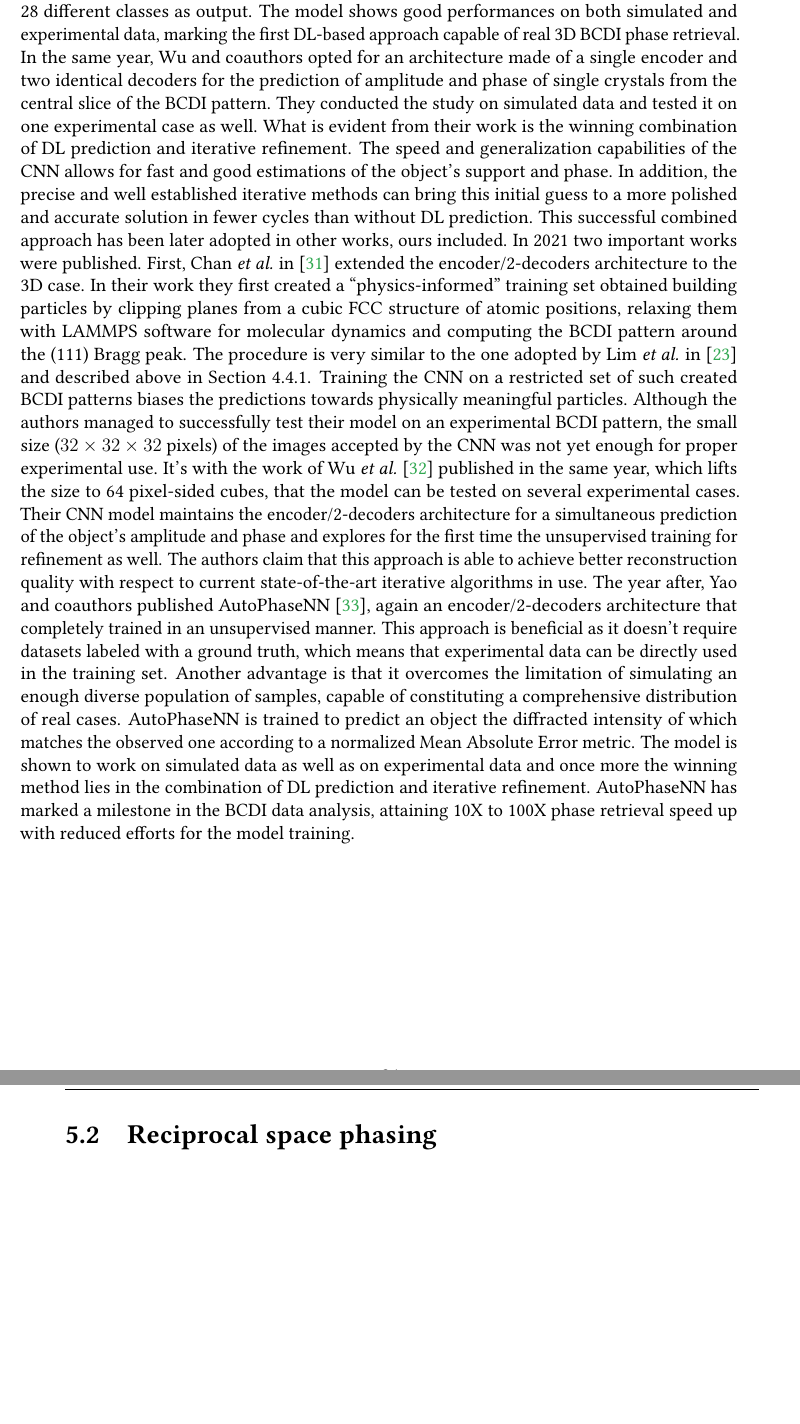
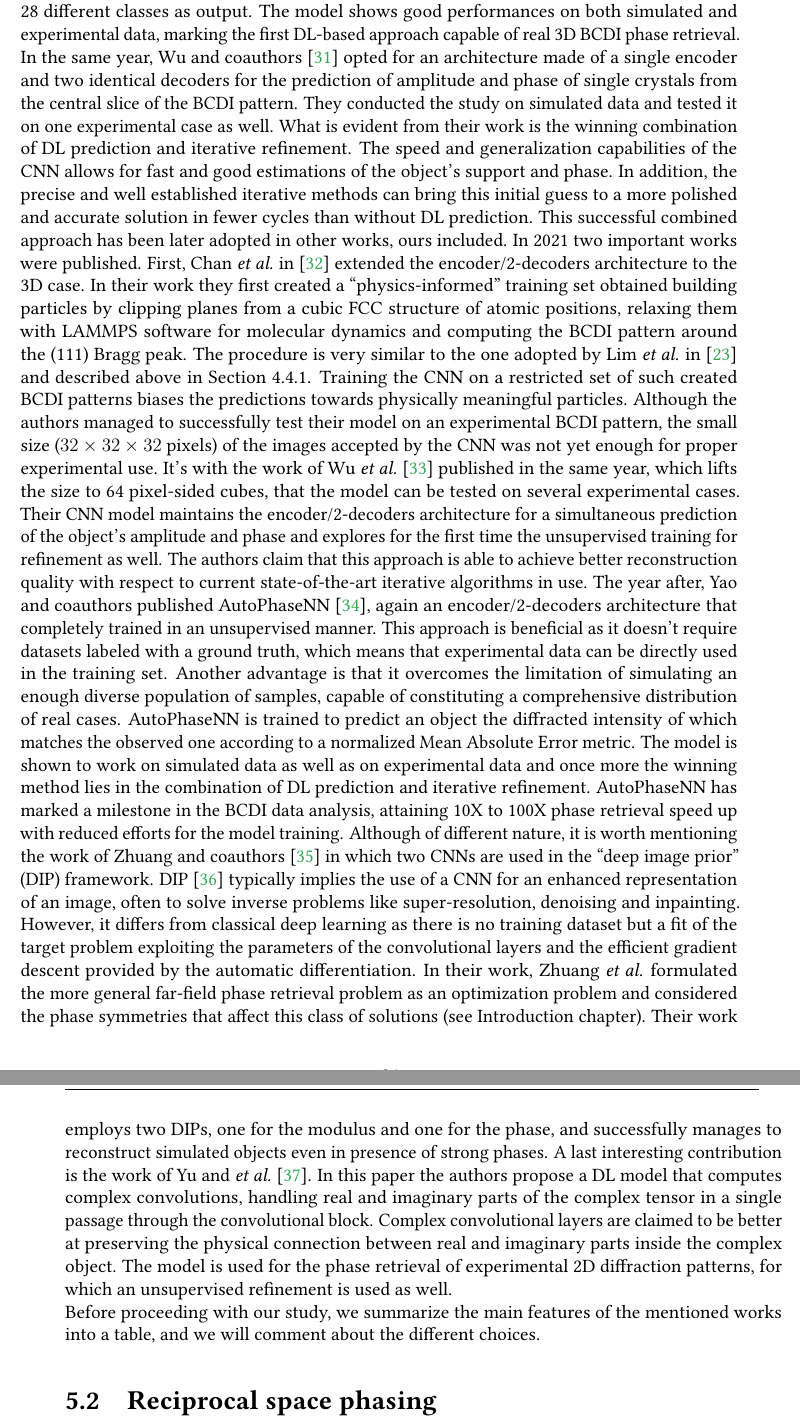
Before and after one commit to matteomasto/Thesis, a LaTeX thesis (manuscript.tex, which reads chapters/phase_retrieval.tex): two parts of pages 40 and 41 of 57, joined at a grey line, cut so that both start at the same text, the shorter picture padded with empty space. Compiled offline with pdfLaTeX.

Commit message:
first words on DL phasing

```diff
--- a/chapters/phase_retrieval.tex
+++ b/chapters/phase_retrieval.tex
@@ -28,7 +28,7 @@ parametrized by spherical harmonics and the DL model is trained to predict 28 of
 harmonics. The model architecture is therefore essentially different since, while the encoder is just transposed to a 3D
 one, the decoder is replaced by a flattening and dense layer with 28 different classes as output. The model shows good performances
 on both simulated and experimental data, marking the first DL-based approach capable of real 3D BCDI phase retrieval.
-In the same year, Wu and coauthors opted for an architecture made of a single encoder and two identical decoders for the prediction of
+In the same year, Wu and coauthors \cite{Wu2021} opted for an architecture made of a single encoder and two identical decoders for the prediction of
 amplitude and phase of single crystals from the central slice of the BCDI pattern. They conducted the study on simulated
 data and tested it on one experimental case as well. What is evident from their work is the winning combination of DL prediction
 and iterative refinement. The speed and generalization capabilities of the CNN allows for fast and good estimations of the
@@ -56,6 +56,29 @@ one according to a normalized Mean Absolute Error metric. The model is shown to
 data and once more the winning method lies in the combination of DL prediction and iterative refinement.
 AutoPhaseNN has marked a milestone in the BCDI data analysis, attaining 10X to 100X phase retrieval speed up with reduced efforts
 for the model training.
+Although of different nature, it is worth mentioning the work of Zhuang and coauthors \cite{Zhuang2022PracticalPR} in which
+two CNNs are used in the ``deep image prior'' (DIP) framework. DIP \cite{Ulyanov_2020} typically implies the use of a CNN for
+an enhanced representation of an image, often to solve inverse problems like super-resolution, denoising and inpainting.
+However, it differs from classical deep learning as there is no training dataset but a fit of the target problem exploiting
+the parameters of the convolutional layers and the efficient gradient descent provided by the automatic differentiation.
+In their work, Zhuang \textit{et al.} formulated the more general far-field phase retrieval problem as an optimization problem
+and considered the phase symmetries that affect this class of solutions (see Introduction chapter). Their work employs two
+DIPs, one for the modulus and one for the phase, and successfully manages to reconstruct simulated objects even in presence
+of strong phases.
+A last interesting contribution is the work of Yu and \textit{et al.} \cite{yu_ultrafast_2024}. In this paper the authors
+propose a DL model that computes complex convolutions, handling real and imaginary parts of the complex tensor in a single
+passage through the convolutional block. Complex convolutional layers are claimed to be better at preserving the physical connection between real and imaginary parts
+inside the complex object. The model is used for the phase retrieval of experimental 2D diffraction patterns, for which an
+unsupervised refinement is used as well. \\
+Before proceeding with our study, we summarize the main features of the mentioned works into a table, and we will comment about
+the different choices.
+
+
+
+
+
+
+
 
 
 \section{Reciprocal space phasing}\label{chp:phasing}
```
Also changed, not shown: MyLibrary.bib (+37 -0 lines), manuscript.bbl, 10 other files.
